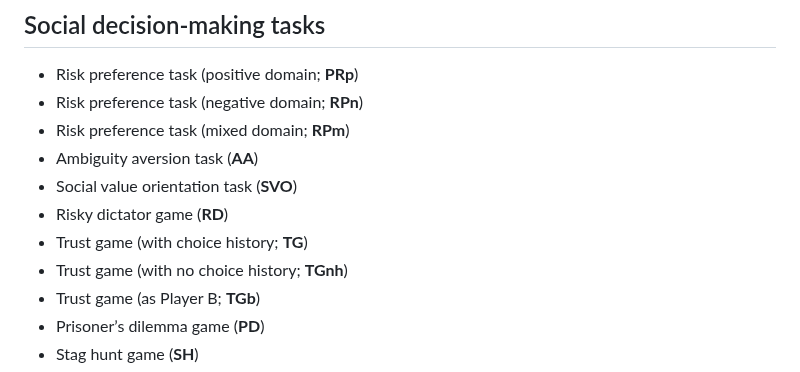
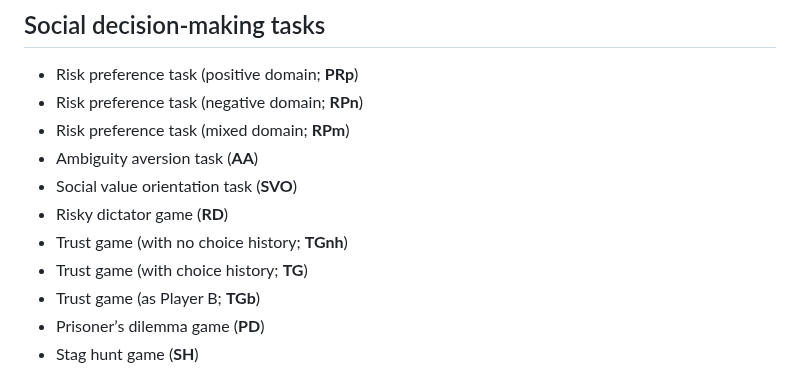
Before and after one commit to ntu-cam-clic/Social_Decision_Making_Tasks, a Markdown page: README.md, the part around the change. Rendered like a GitHub page.

```diff
--- a/README.md
+++ b/README.md
@@ -11,8 +11,8 @@ We also share scripts for preprocessing the raw data from these task (e.g., calc
 * Ambiguity aversion task (**AA**)
 * Social value orientation task (**SVO**)
 * Risky dictator game (**RD**)
+* Trust game (with no choice history; **TGnh**)
 * Trust game (with choice history; **TG**)
-* Trust game (with no choice history; **TGnh**)
 * Trust game (as Player B; **TGb**)
 * Prisoner’s dilemma game (**PD**)
 * Stag hunt game (**SH**)
```
